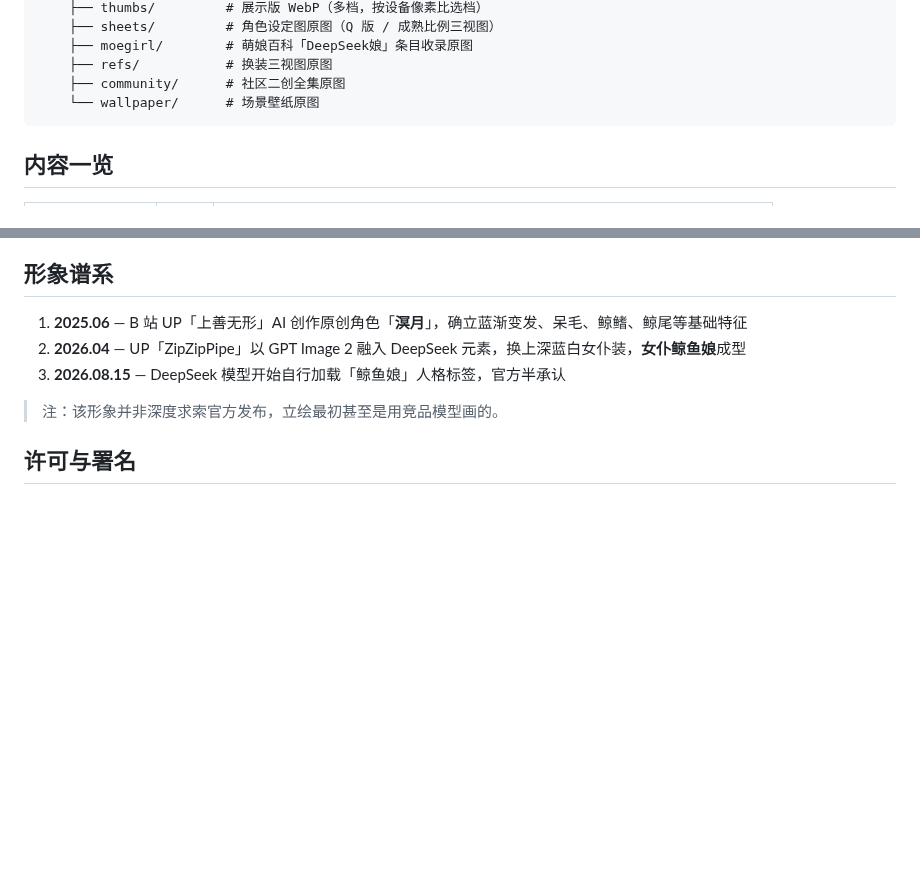
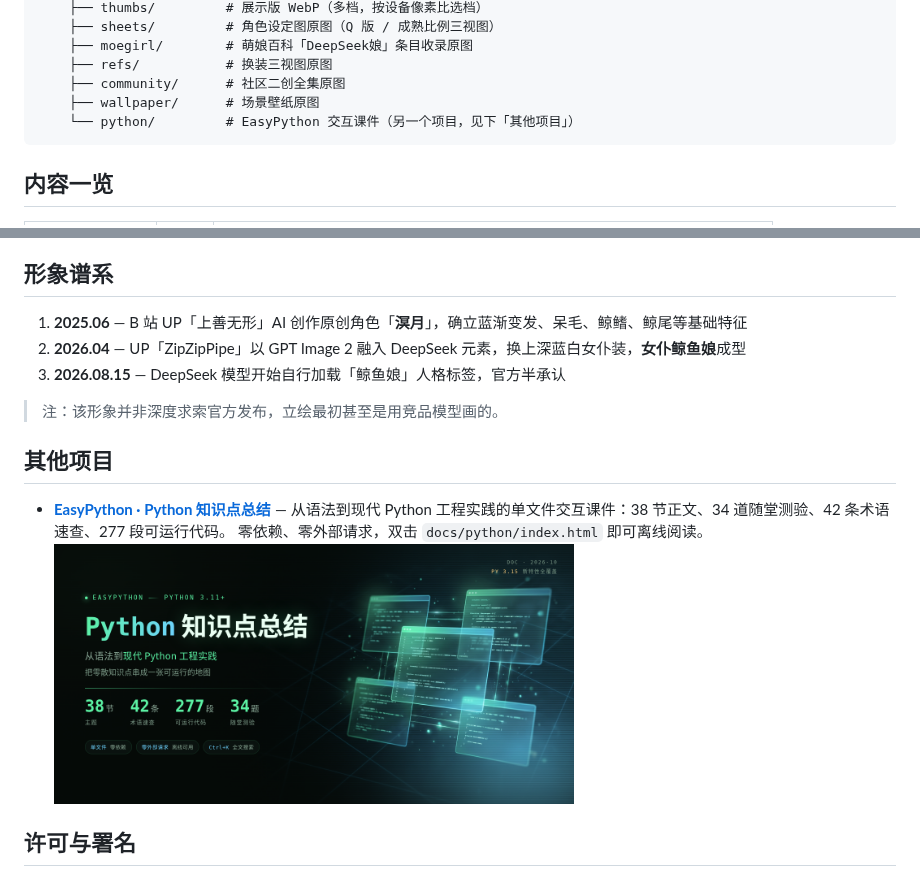
Before and after one commit to Iphsiibl/deepseek-whale-girl-gallery, a Markdown page: README.md, 2 parts joined by grey strips. GitHub-like rendering; pictures changed too: docs/python/banner.png (added); blank space fills up the shorter version.

````diff
--- a/README.md
+++ b/README.md
@@ -36,7 +36,8 @@
     ├── moegirl/        # 萌娘百科「DeepSeek娘」条目收录原图
     ├── refs/           # 换装三视图原图
     ├── community/      # 社区二创全集原图
-    └── wallpaper/      # 场景壁纸原图
+    ├── wallpaper/      # 场景壁纸原图
+    └── python/         # EasyPython 交互课件（另一个项目，见下「其他项目」）
 ```
 
 ## 内容一览
@@ -64,6 +65,13 @@
 
 > 注：该形象并非深度求索官方发布，立绘最初甚至是用竞品模型画的。
 
+## 其他项目
+
+- **[EasyPython · Python 知识点总结](https://iphsiibl.github.io/deepseek-whale-girl-gallery/python/)**
+  — 从语法到现代 Python 工程实践的单文件交互课件：38 节正文、34 道随堂测验、42 条术语速查、277 段可运行代码。
+  零依赖、零外部请求，双击 `docs/python/index.html` 即可离线阅读。
+  <br><img src="docs/python/banner.png" alt="EasyPython · Python 知识点总结" width="520">
+
 ## 许可与署名
 
 - 本仓库的**页面代码与整理工作**采用 [CC BY-NC-SA 4.0](LICENSE)（署名 — 非商业性使用 — 相同方式共享）。
````
Also changed, not shown: docs/python/README.md (added, +11 -0 lines), 3 other files.
